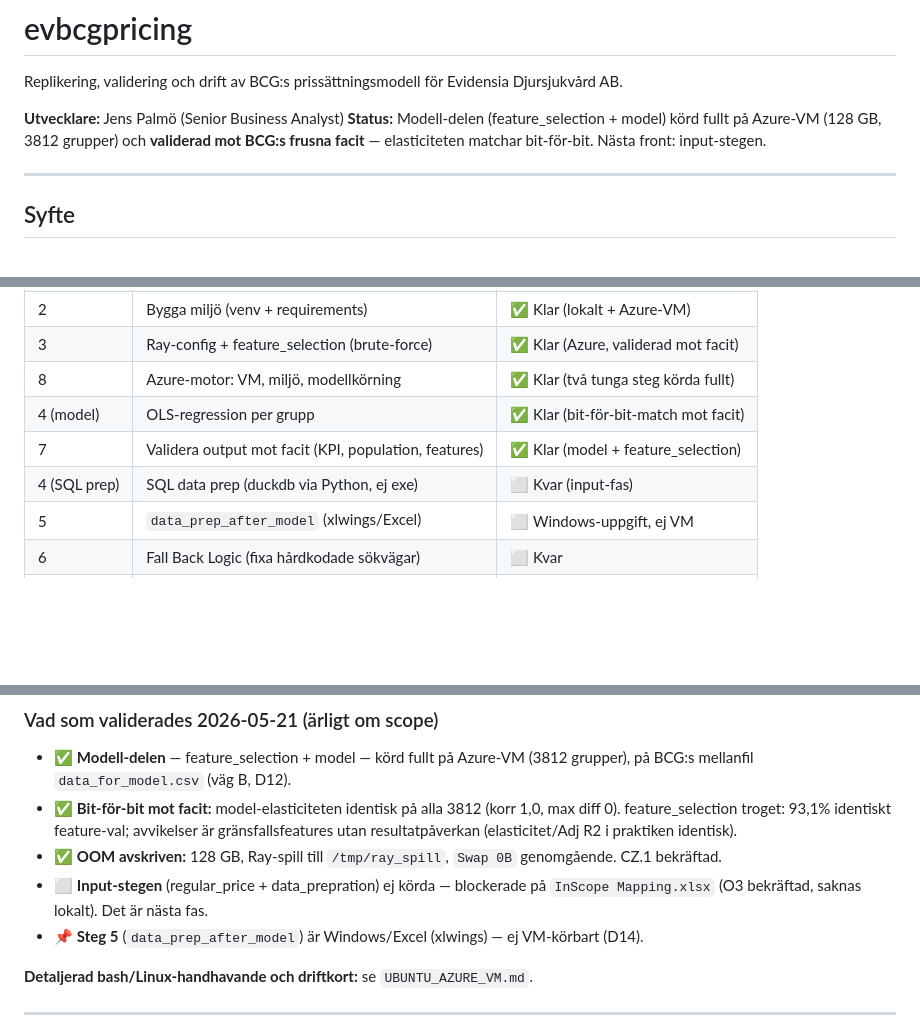
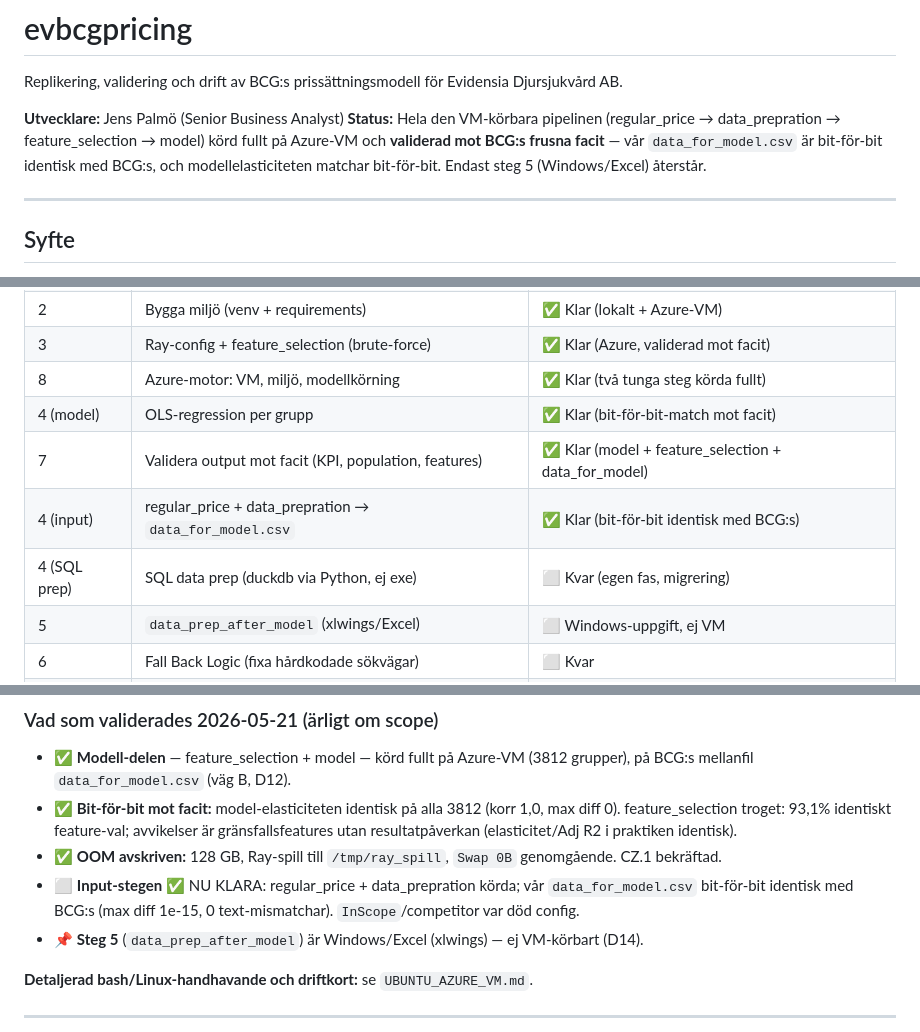
Before and after one commit to Dennyakillen/evbcgpricing, a Markdown page: README.md, 3 parts joined by grey strips. GitHub-like rendering; blank space fills up the shorter version.

Commit message:
Complete and validate full VM pipeline including input prep against facit

```diff
--- a/README.md
+++ b/README.md
@@ -3,8 +3,9 @@
 Replikering, validering och drift av BCG:s prissättningsmodell för Evidensia Djursjukvård AB.
 
 **Utvecklare:** Jens Palmö (Senior Business Analyst)
-**Status:** Modell-delen (feature_selection + model) körd fullt på Azure-VM (128 GB, 3812 grupper)
-och **validerad mot BCG:s frusna facit** — elasticiteten matchar bit-för-bit. Nästa front: input-stegen.
+**Status:** Hela den VM-körbara pipelinen (regular_price → data_prepration → feature_selection → model)
+körd fullt på Azure-VM och **validerad mot BCG:s frusna facit** — vår `data_for_model.csv` är
+bit-för-bit identisk med BCG:s, och modellelasticiteten matchar bit-för-bit. Endast steg 5 (Windows/Excel) återstår.
 
 ---
 
@@ -57,8 +58,9 @@ Parallellisering via Ray. Glesa grupper hanteras via klustring + fallback. Allt
 | 3 | Ray-config + feature_selection (brute-force) | ✅ Klar (Azure, validerad mot facit) |
 | 8 | Azure-motor: VM, miljö, modellkörning | ✅ Klar (två tunga steg körda fullt) |
 | 4 (model) | OLS-regression per grupp | ✅ Klar (bit-för-bit-match mot facit) |
-| 7 | Validera output mot facit (KPI, population, features) | ✅ Klar (model + feature_selection) |
-| 4 (SQL prep) | SQL data prep (duckdb via Python, ej exe) | ⬜ Kvar (input-fas) |
+| 7 | Validera output mot facit (KPI, population, features) | ✅ Klar (model + feature_selection + data_for_model) |
+| 4 (input) | regular_price + data_prepration → `data_for_model.csv` | ✅ Klar (bit-för-bit identisk med BCG:s) |
+| 4 (SQL prep) | SQL data prep (duckdb via Python, ej exe) | ⬜ Kvar (egen fas, migrering) |
 | 5 | `data_prep_after_model` (xlwings/Excel) | ⬜ Windows-uppgift, ej VM |
 | 6 | Fall Back Logic (fixa hårdkodade sökvägar) | ⬜ Kvar |
 | 9 | Git-baslinje (detta repo) | ✅ Påbörjad |
@@ -72,8 +74,8 @@ Parallellisering via Ray. Glesa grupper hanteras via klustring + fallback. Allt
   feature_selection troget: 93,1% identiskt feature-val; avvikelser är gränsfallsfeatures utan
   resultatpåverkan (elasticitet/Adj R2 i praktiken identisk).
 - ✅ **OOM avskriven:** 128 GB, Ray-spill till `/tmp/ray_spill`, `Swap 0B` genomgående. CZ.1 bekräftad.
-- ⬜ **Input-stegen** (regular_price + data_prepration) ej körda — blockerade på `InScope Mapping.xlsx`
-  (O3 bekräftad, saknas lokalt). Det är nästa fas.
+- ⬜ **Input-stegen** ✅ NU KLARA: regular_price + data_prepration körda; vår `data_for_model.csv`
+  bit-för-bit identisk med BCG:s (max diff 1e-15, 0 text-mismatchar). `InScope`/competitor var död config.
 - 📌 **Steg 5** (`data_prep_after_model`) är Windows/Excel (xlwings) — ej VM-körbart (D14).
 
 **Detaljerad bash/Linux-handhavande och driftkort:** se `UBUNTU_AZURE_VM.md`.
```
Also changed, not shown: BCG_PRICING_PLAYBOOK.md (+26 -13 lines), NEXT_SESSION.md (+38 -73 lines).
